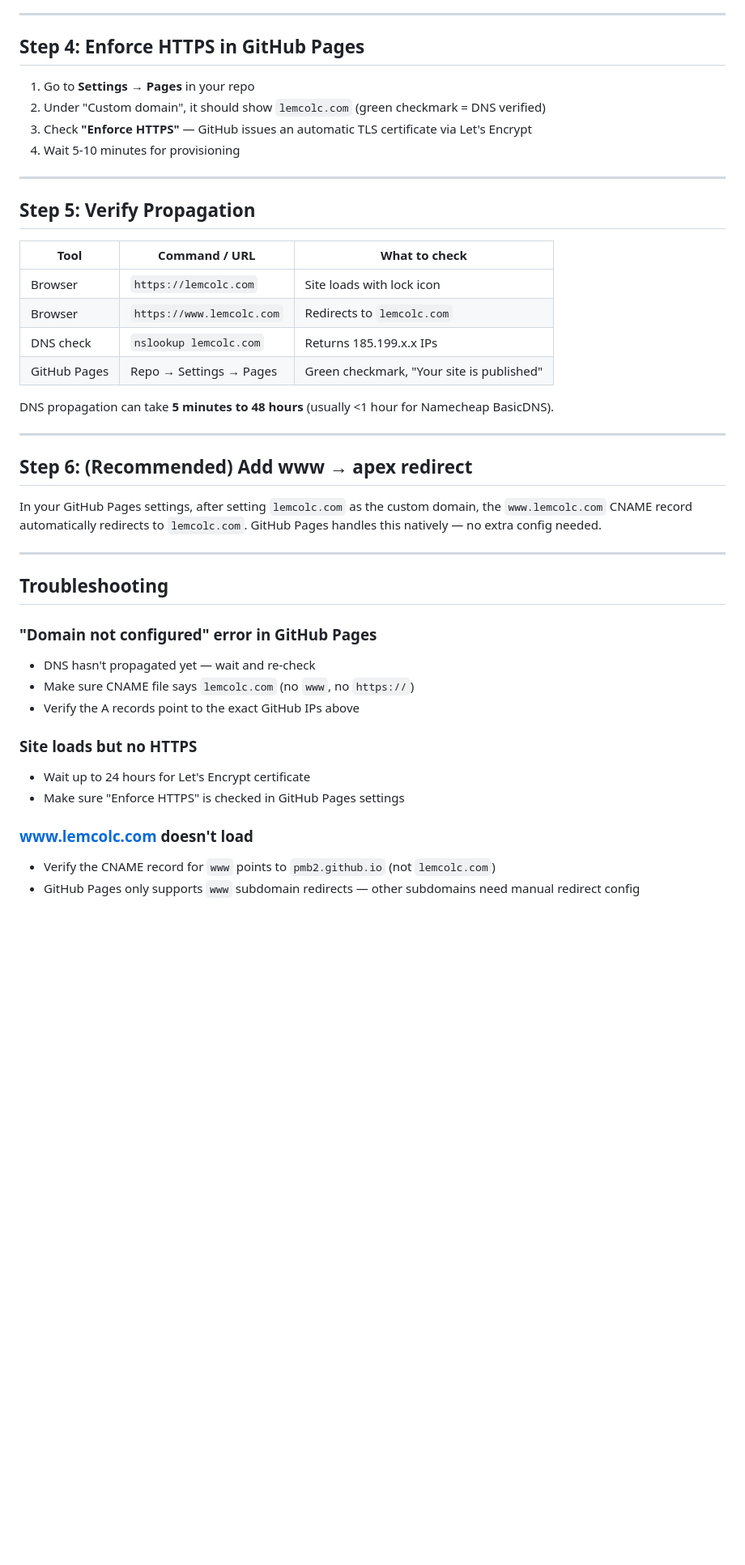
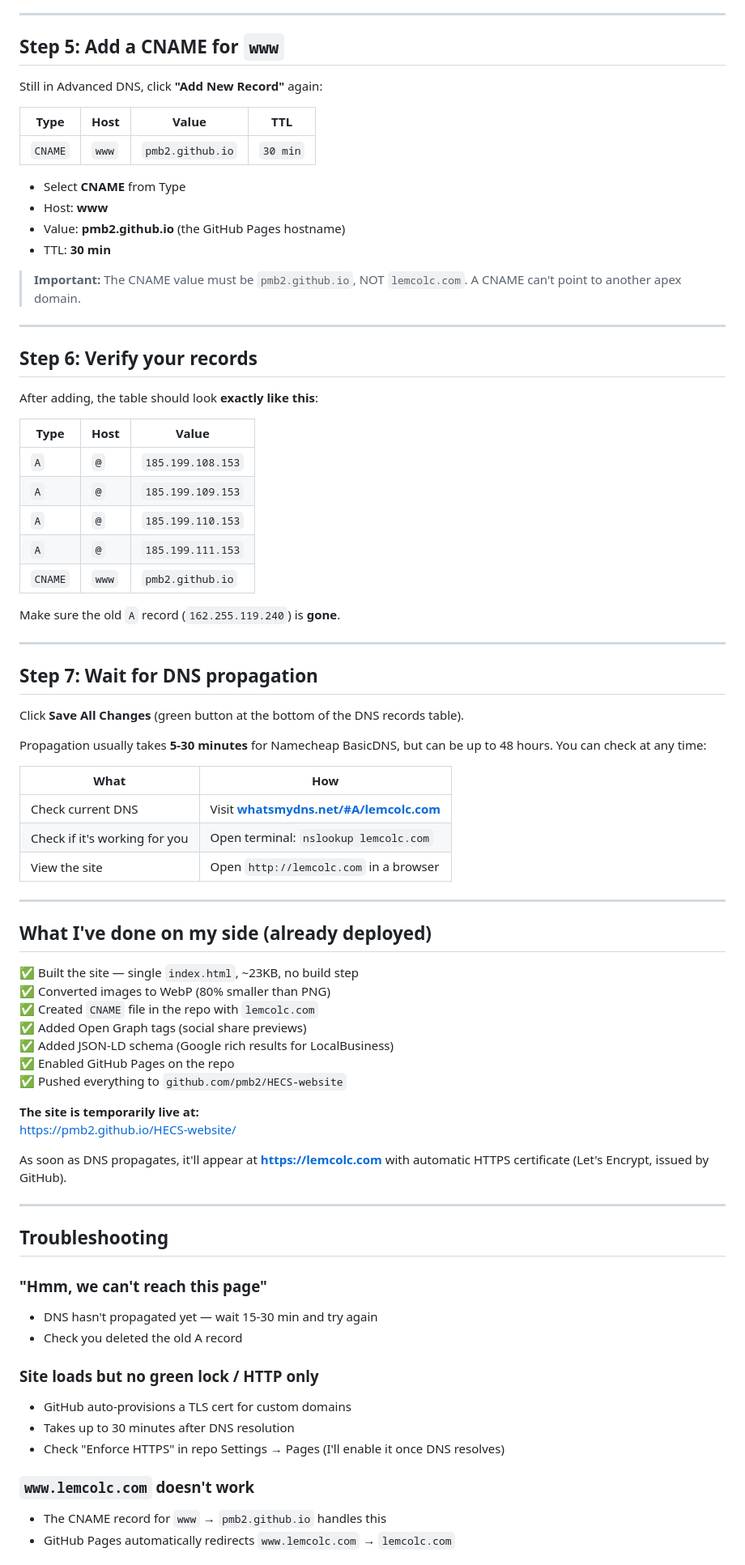
Before and after one commit to pmb2/HECS-website, a Markdown page: HECS-DOMAIN-SETUP.md, the part around one of its changes. Shown at 81% size. GitHub-like rendering; blank space fills up the shorter version.

```diff
--- a/HECS-DOMAIN-SETUP.md
+++ b/HECS-DOMAIN-SETUP.md
@@ -86,46 +73,82 @@ CNAME     www    → pmb2.github.io
 
 ---
 
-## Step 4: Enforce HTTPS in GitHub Pages
+## Step 5: Add a CNAME for `www`
 
-1. Go to **Settings → Pages** in your repo
-2. Under "Custom domain", it should show `lemcolc.com` (green checkmark = DNS verified)
-3. Check **"Enforce HTTPS"** — GitHub issues an automatic TLS certificate via Let's Encrypt
-4. Wait 5-10 minutes for provisioning
+Still in Advanced DNS, click **"Add New Record"** again:
+
+| Type | Host | Value | TTL |
+|---|---|---|---|
+| `CNAME` | `www` | `pmb2.github.io` | `30 min` |
+
+- Select **CNAME** from Type
+- Host: **www**
+- Value: **pmb2.github.io** (the GitHub Pages hostname)
+- TTL: **30 min**
+
+> **Important:** The CNAME value must be `pmb2.github.io`, NOT `lemcolc.com`. A CNAME can't point to another apex domain.
 
 ---
 
-## Step 5: Verify Propagation
+## Step 6: Verify your records
 
-| Tool | Command / URL | What to check |
+After adding, the table should look **exactly like this**:
+
+| Type | Host | Value |
 |---|---|---|
-| Browser | `https://lemcolc.com` | Site loads with lock icon |
-| Browser | `https://www.lemcolc.com` | Redirects to `lemcolc.com` |
-| DNS check | `nslookup lemcolc.com` | Returns 185.199.x.x IPs |
-| GitHub Pages | Repo → Settings → Pages | Green checkmark, "Your site is published" |
+| `A` | `@` | `185.199.108.153` |
+| `A` | `@` | `185.199.109.153` |
+| `A` | `@` | `185.199.110.153` |
+| `A` | `@` | `185.199.111.153` |
+| `CNAME` | `www` | `pmb2.github.io` |
 
-DNS propagation can take **5 minutes to 48 hours** (usually <1 hour for Namecheap BasicDNS).
+Make sure the old `A` record (`162.255.119.240`) is **gone**.
 
 ---
 
-## Step 6: (Recommended) Add www → apex redirect
+## Step 7: Wait for DNS propagation
 
-In your GitHub Pages settings, after setting `lemcolc.com` as the custom domain, the `www.lemcolc.com` CNAME record automatically redirects to `lemcolc.com`. GitHub Pages handles this natively — no extra config needed.
+Click **Save All Changes** (green button at the bottom of the DNS records table).
+
+Propagation usually takes **5-30 minutes** for Namecheap BasicDNS, but can be up to 48 hours. You can check at any time:
+
+| What | How |
+|---|---|
+| Check current DNS | Visit **[whatsmydns.net/#A/lemcolc.com](https://www.whatsmydns.net/#A/lemcolc.com)** |
+| Check if it's working for you | Open terminal: `nslookup lemcolc.com` |
+| View the site | Open `http://lemcolc.com` in a browser |
+
+---
+
+## What I've done on my side (already deployed)
+
+✅ Built the site — single `index.html`, ~23KB, no build step
+✅ Converted images to WebP (80% smaller than PNG)
+✅ Created `CNAME` file in the repo with `lemcolc.com`
+✅ Added Open Graph tags (social share previews)
+✅ Added JSON-LD schema (Google rich results for LocalBusiness)
+✅ Enabled GitHub Pages on the repo
+✅ Pushed everything to `github.com/pmb2/HECS-website`
+
+**The site is temporarily live at:**
+https://pmb2.github.io/HECS-website/
+
+As soon as DNS propagates, it'll appear at **https://lemcolc.com** with automatic HTTPS certificate (Let's Encrypt, issued by GitHub).
 
 ---
 
 ## Troubleshooting
 
-### "Domain not configured" error in GitHub Pages
-- DNS hasn't propagated yet — wait and re-check
-- Make sure CNAME file says `lemcolc.com` (no `www`, no `https://`)
-- Verify the A records point to the exact GitHub IPs above
+### "Hmm, we can't reach this page"
+- DNS hasn't propagated yet — wait 15-30 min and try again
+- Check you deleted the old A record
 
-### Site loads but no HTTPS
-- Wait up to 24 hours for Let's Encrypt certificate
-- Make sure "Enforce HTTPS" is checked in GitHub Pages settings
+### Site loads but no green lock / HTTP only
+- GitHub auto-provisions a TLS cert for custom domains
+- Takes up to 30 minutes after DNS resolution
+- Check "Enforce HTTPS" in repo Settings → Pages (I'll enable it once DNS resolves)
 
-### www.lemcolc.com doesn't load
-- Verify the CNAME record for `www` points to `pmb2.github.io` (not `lemcolc.com`)
-- GitHub Pages only supports `www` subdomain redirects — other subdomains need manual redirect config
+### `www.lemcolc.com` doesn't work
+- The CNAME record for `www` → `pmb2.github.io` handles this
+- GitHub Pages automatically redirects `www.lemcolc.com` → `lemcolc.com`
 
```
Also changed, not shown: other parts of HECS-DOMAIN-SETUP.md (+54 -89 lines).
